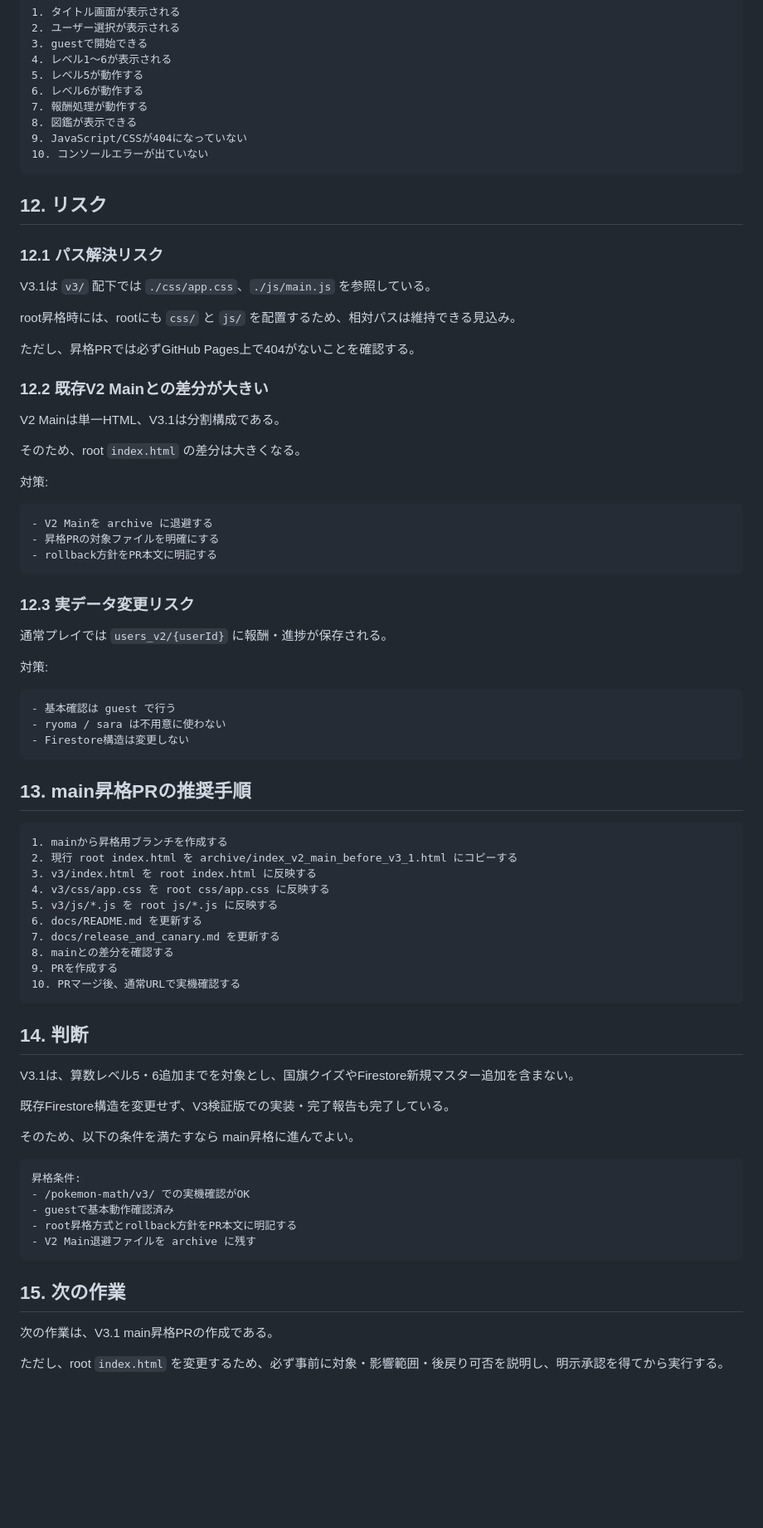
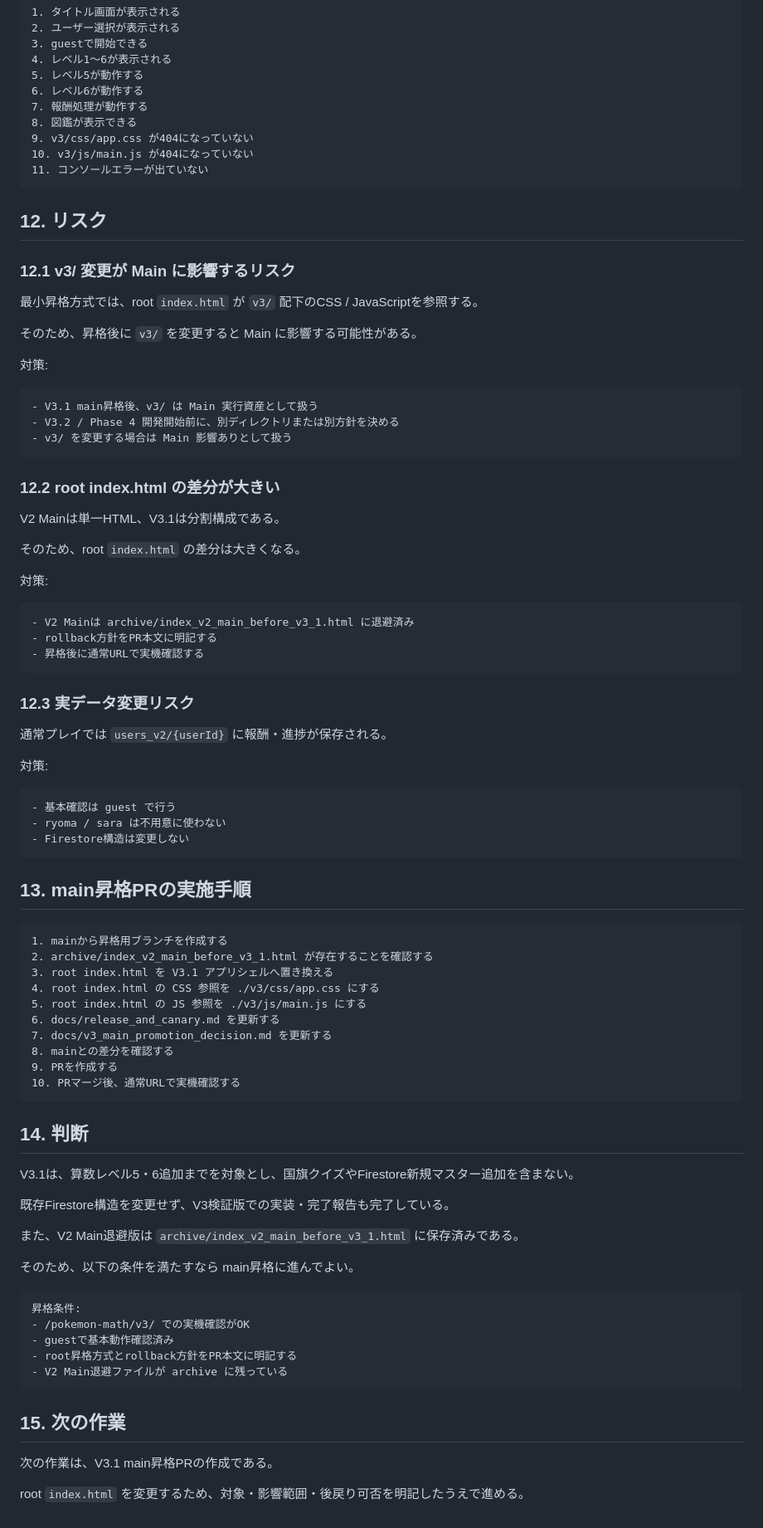
Before and after one commit to mantanak-jp/pokemon-math, a Markdown page: docs/v3_main_promotion_decision.md, the part around one of its changes. Shown at 83% size. GitHub-like rendering; blank space fills up the shorter version.

````diff
--- a/docs/v3_main_promotion_decision.md
+++ b/docs/v3_main_promotion_decision.md
@@ -253,21 +238,28 @@ https://mantanak-jp.github.io/pokemon-math/
 6. レベル6が動作する
 7. 報酬処理が動作する
 8. 図鑑が表示できる
-9. JavaScript/CSSが404になっていない
-10. コンソールエラーが出ていない
+9. v3/css/app.css が404になっていない
+10. v3/js/main.js が404になっていない
+11. コンソールエラーが出ていない
 ```
 
 ## 12. リスク
 
-### 12.1 パス解決リスク
+### 12.1 v3/ 変更が Main に影響するリスク
 
-V3.1は `v3/` 配下では `./css/app.css`、`./js/main.js` を参照している。
+最小昇格方式では、root `index.html` が `v3/` 配下のCSS / JavaScriptを参照する。
 
-root昇格時には、rootにも `css/` と `js/` を配置するため、相対パスは維持できる見込み。
+そのため、昇格後に `v3/` を変更すると Main に影響する可能性がある。
 
-ただし、昇格PRでは必ずGitHub Pages上で404がないことを確認する。
+対策:
 
-### 12.2 既存V2 Mainとの差分が大きい
+```text
+- V3.1 main昇格後、v3/ は Main 実行資産として扱う
+- V3.2 / Phase 4 開発開始前に、別ディレクトリまたは別方針を決める
+- v3/ を変更する場合は Main 影響ありとして扱う
+```
+
+### 12.2 root index.html の差分が大きい
 
 V2 Mainは単一HTML、V3.1は分割構成である。
 
@@ -276,9 +268,9 @@ V2 Mainは単一HTML、V3.1は分割構成である。
 対策:
 
 ```text
-- V2 Mainを archive に退避する
-- 昇格PRの対象ファイルを明確にする
+- V2 Mainは archive/index_v2_main_before_v3_1.html に退避済み
 - rollback方針をPR本文に明記する
+- 昇格後に通常URLで実機確認する
 ```
 
 ### 12.3 実データ変更リスク
@@ -293,16 +285,16 @@ V2 Mainは単一HTML、V3.1は分割構成である。
 - Firestore構造は変更しない
 ```
 
-## 13. main昇格PRの推奨手順
+## 13. main昇格PRの実施手順
 
 ```text
 1. mainから昇格用ブランチを作成する
-2. 現行 root index.html を archive/index_v2_main_before_v3_1.html にコピーする
-3. v3/index.html を root index.html に反映する
-4. v3/css/app.css を root css/app.css に反映する
-5. v3/js/*.js を root js/*.js に反映する
-6. docs/README.md を更新する
-7. docs/release_and_canary.md を更新する
+2. archive/index_v2_main_before_v3_1.html が存在することを確認する
+3. root index.html を V3.1 アプリシェルへ置き換える
+4. root index.html の CSS 参照を ./v3/css/app.css にする
+5. root index.html の JS 参照を ./v3/js/main.js にする
+6. docs/release_and_canary.md を更新する
+7. docs/v3_main_promotion_decision.md を更新する
 8. mainとの差分を確認する
 9. PRを作成する
 10. PRマージ後、通常URLで実機確認する
@@ -314,6 +306,8 @@ V3.1は、算数レベル5・6追加までを対象とし、国旗クイズやFi
 
 既存Firestore構造を変更せず、V3検証版での実装・完了報告も完了している。
 
+また、V2 Main退避版は `archive/index_v2_main_before_v3_1.html` に保存済みである。
+
 そのため、以下の条件を満たすなら main昇格に進んでよい。
 
 ```text
@@ -321,11 +315,11 @@ V3.1は、算数レベル5・6追加までを対象とし、国旗クイズやFi
 - /pokemon-math/v3/ での実機確認がOK
 - guestで基本動作確認済み
 - root昇格方式とrollback方針をPR本文に明記する
-- V2 Main退避ファイルを archive に残す
+- V2 Main退避ファイルが archive に残っている
 ```
 
 ## 15. 次の作業
 
 次の作業は、V3.1 main昇格PRの作成である。
 
-ただし、root `index.html` を変更するため、必ず事前に対象・影響範囲・後戻り可否を説明し、明示承認を得てから実行する。
+root `index.html` を変更するため、対象・影響範囲・後戻り可否を明記したうえで進める。
````
Also changed, not shown: other parts of docs/v3_main_promotion_decision.md (+57 -72 lines).
